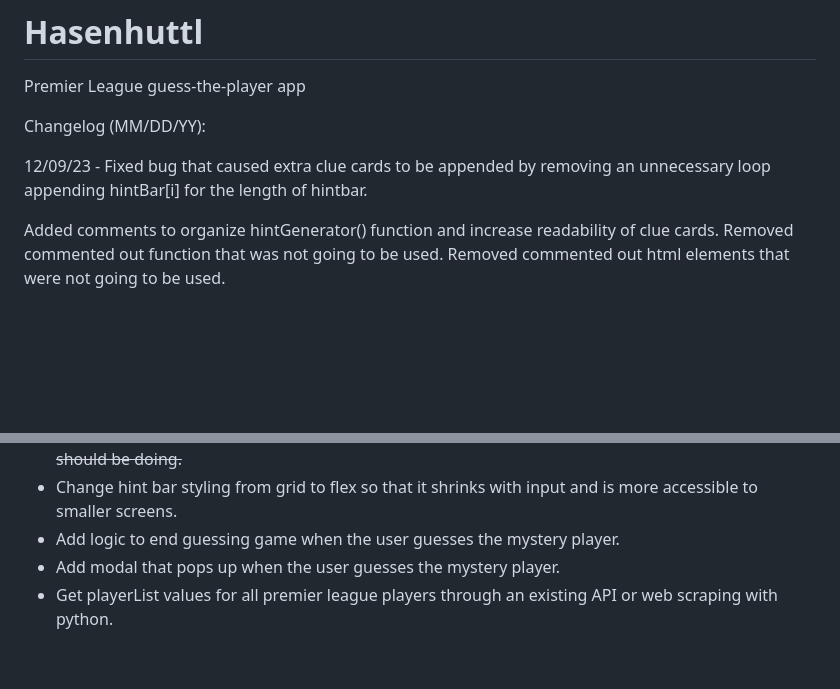
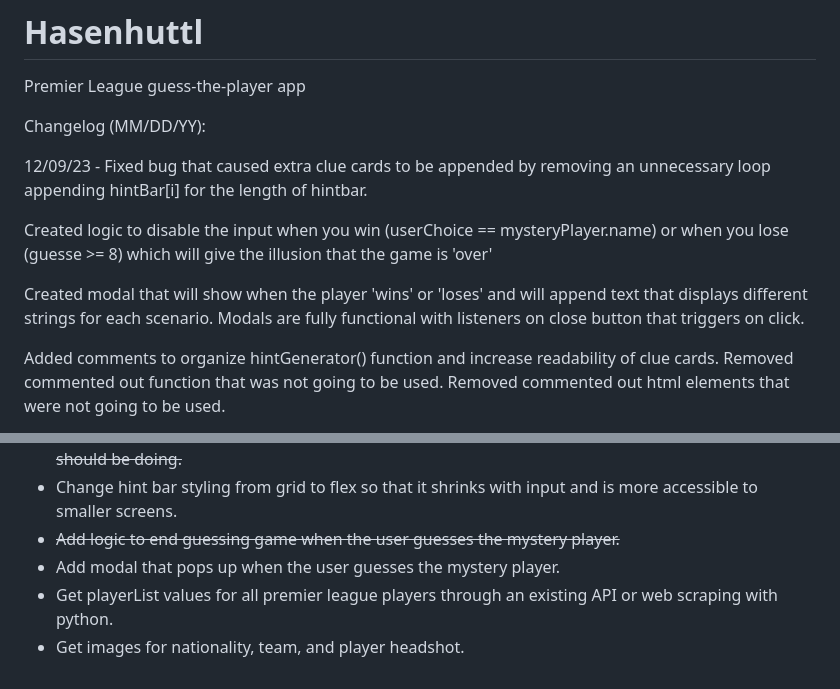
Before and after one commit to tommysrepos/Hasenhuttl, a Markdown page: README.md, 2 parts joined by grey strips. Rendered like a GitHub page; blank space fills up the shorter version.

Commit message:
Add entry to changelog for Dec 09/23. Strike through completed to-do items. Add new to-do items.

```diff
--- a/README.md
+++ b/README.md
@@ -4,6 +4,10 @@ Premier League guess-the-player app
 Changelog (MM/DD/YY):
 
 12/09/23 - Fixed bug that caused extra clue cards to be appended by removing an unnecessary loop appending hintBar[i] for the length of hintbar.
+
+Created logic to disable the input when you win (userChoice == mysteryPlayer.name) or when you lose (guesse >= 8) which will give the illusion that the game is 'over'
+
+Created modal that will show when the player 'wins' or 'loses' and will append text that displays different strings for each scenario. Modals are fully functional with listeners on close button that triggers on click.
 
 Added comments to organize hintGenerator() function and increase readability of clue cards. Removed commented out function that was not going to be used. Removed commented out html elements that were not going to be used.
 
@@ -50,6 +54,7 @@ To-do List:
 -~~Set the event listener to trigger only when a playerList.name has been entered or clicked on from the dropdown.~~
 - ~~Fix issue where player name, team, nationality, position, age, jersey number divs are being appended to EVERY hintbar instead of only the last child of the parent node which is what I understand it should be doing.~~
 - Change hint bar styling from grid to flex so that it shrinks with input and is more accessible to smaller screens.
-- Add logic to end guessing game when the user guesses the mystery player.
+- ~~Add logic to end guessing game when the user guesses the mystery player.~~
 - Add modal that pops up when the user guesses the mystery player.
 - Get playerList values for all premier league players through an existing API or web scraping with python.
+- Get images for nationality, team, and player headshot.
```
